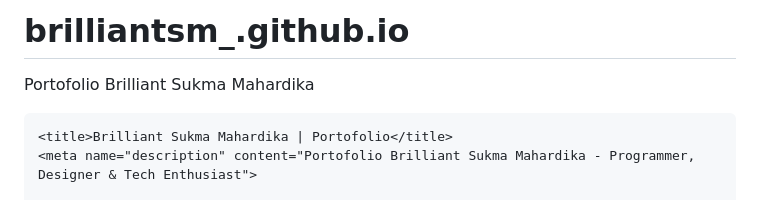
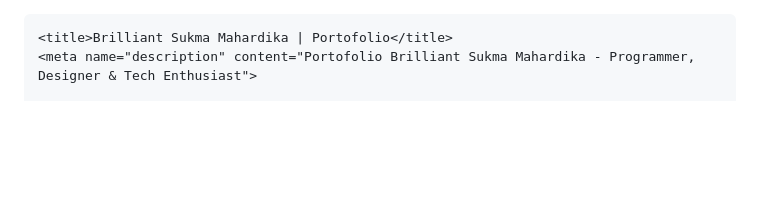
Before and after one commit to brillianttjiang/brilliantsm_.github.io, a Markdown page: README.md, the part around the change. GitHub-like rendering; blank space fills up the shorter version.

```diff
--- a/README.md
+++ b/README.md
@@ -1,5 +1,3 @@
-# brilliantsm_.github.io
-Portofolio Brilliant Sukma Mahardika
 <!DOCTYPE html>
 <html lang="id">
 <head>
```
